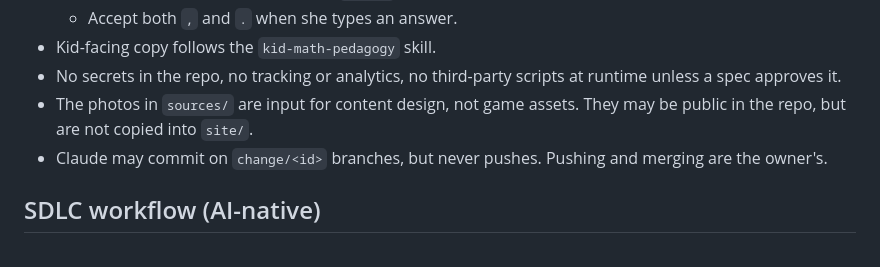
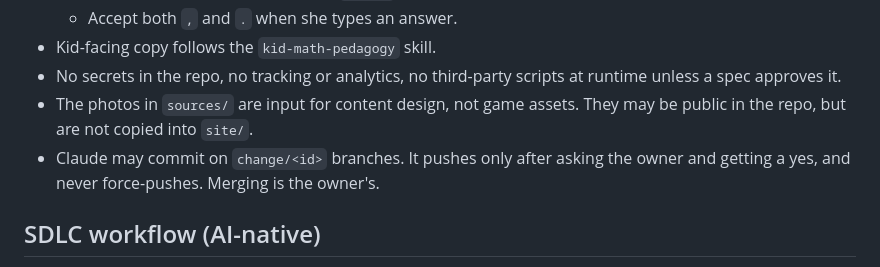
Before and after one commit to johanfredin/make-daughters-math-homework-great-again, a Markdown page: AGENTS.md, the part around the change. Rendered like a GitHub page.

```diff
--- a/AGENTS.md
+++ b/AGENTS.md
@@ -92,7 +92,8 @@ docs/                  SDLC artifacts (changes, lessons, templates)
   approves it.
 - The photos in `sources/` are input for content design, not game assets. They may be public in the
   repo, but are not copied into `site/`.
-- Claude may commit on `change/<id>` branches, but never pushes. Pushing and merging are the owner's.
+- Claude may commit on `change/<id>` branches. It pushes only after asking the owner and getting a
+  yes, and never force-pushes. Merging is the owner's.
 
 ## SDLC workflow (AI-native)
 Every non-trivial change goes through `docs/changes/<id>/`, in its own worktree `.worktrees/<id>/`
```
Also changed, not shown: CLAUDE.md (+2 -1 lines).
